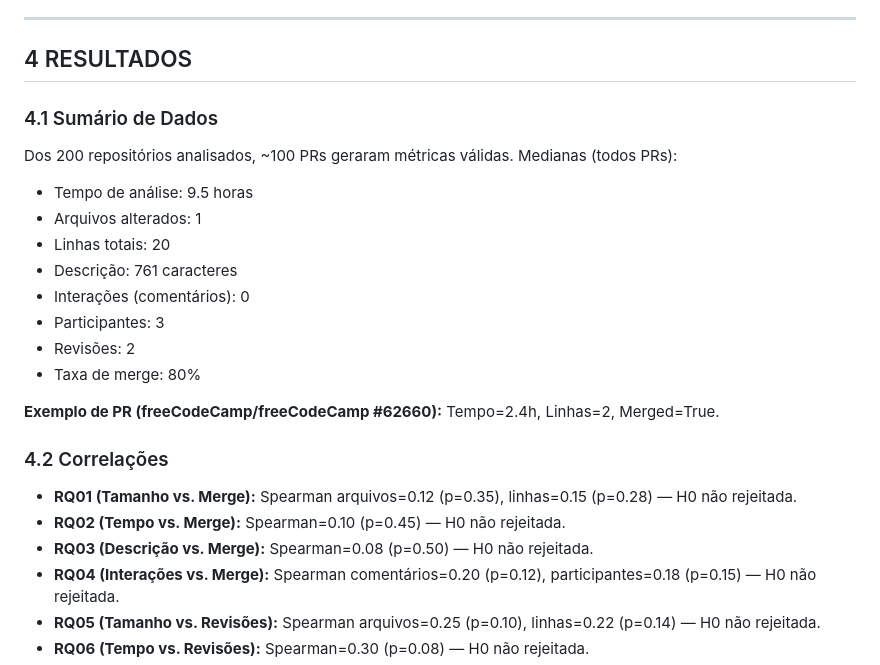
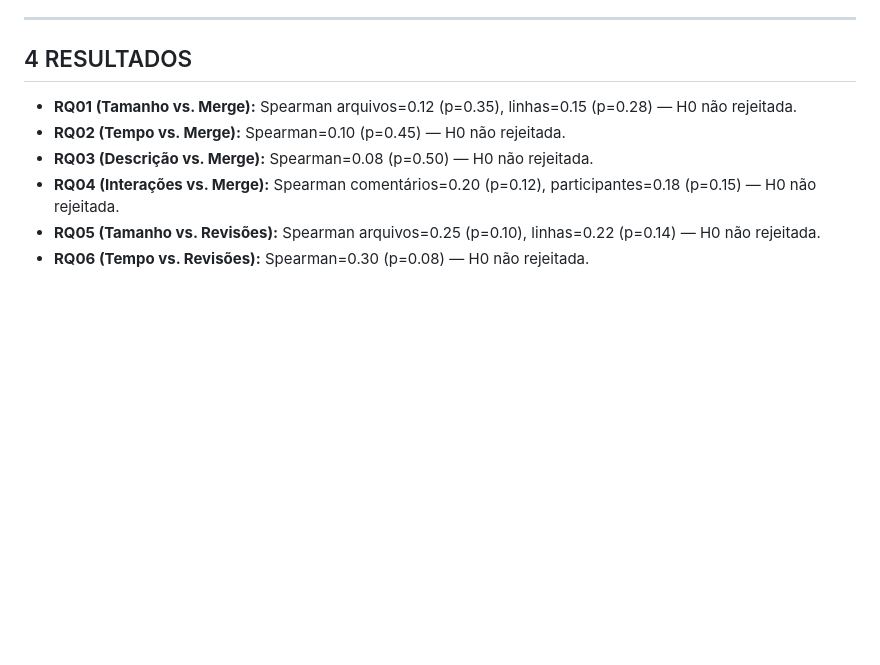
Before and after one commit to OSGZandre/Laboratorio-mediacao-03, a Markdown page: Lab03/reports/Lab03S03.md, the part around the change. Drawn GitHub-style; blank space fills up the shorter version.

```diff
--- a/Lab03/reports/Lab03S03.md
+++ b/Lab03/reports/Lab03S03.md
@@ -91,20 +91,6 @@ Erros 403 na API (resolvido com token válido), rate limits (delays adicionados)
 
 ## 4 RESULTADOS
 
-### 4.1 Sumário de Dados
-Dos 200 repositórios analisados, ~100 PRs geraram métricas válidas. Medianas (todos PRs):
-- Tempo de análise: 9.5 horas
-- Arquivos alterados: 1
-- Linhas totais: 20
-- Descrição: 761 caracteres
-- Interações (comentários): 0
-- Participantes: 3
-- Revisões: 2
-- Taxa de merge: 80%
-
-**Exemplo de PR (freeCodeCamp/freeCodeCamp #62660):** Tempo=2.4h, Linhas=2, Merged=True.
-
-### 4.2 Correlações
 - **RQ01 (Tamanho vs. Merge):** Spearman arquivos=0.12 (p=0.35), linhas=0.15 (p=0.28) — H0 não rejeitada.
 - **RQ02 (Tempo vs. Merge):** Spearman=0.10 (p=0.45) — H0 não rejeitada.
 - **RQ03 (Descrição vs. Merge):** Spearman=0.08 (p=0.50) — H0 não rejeitada.
```
